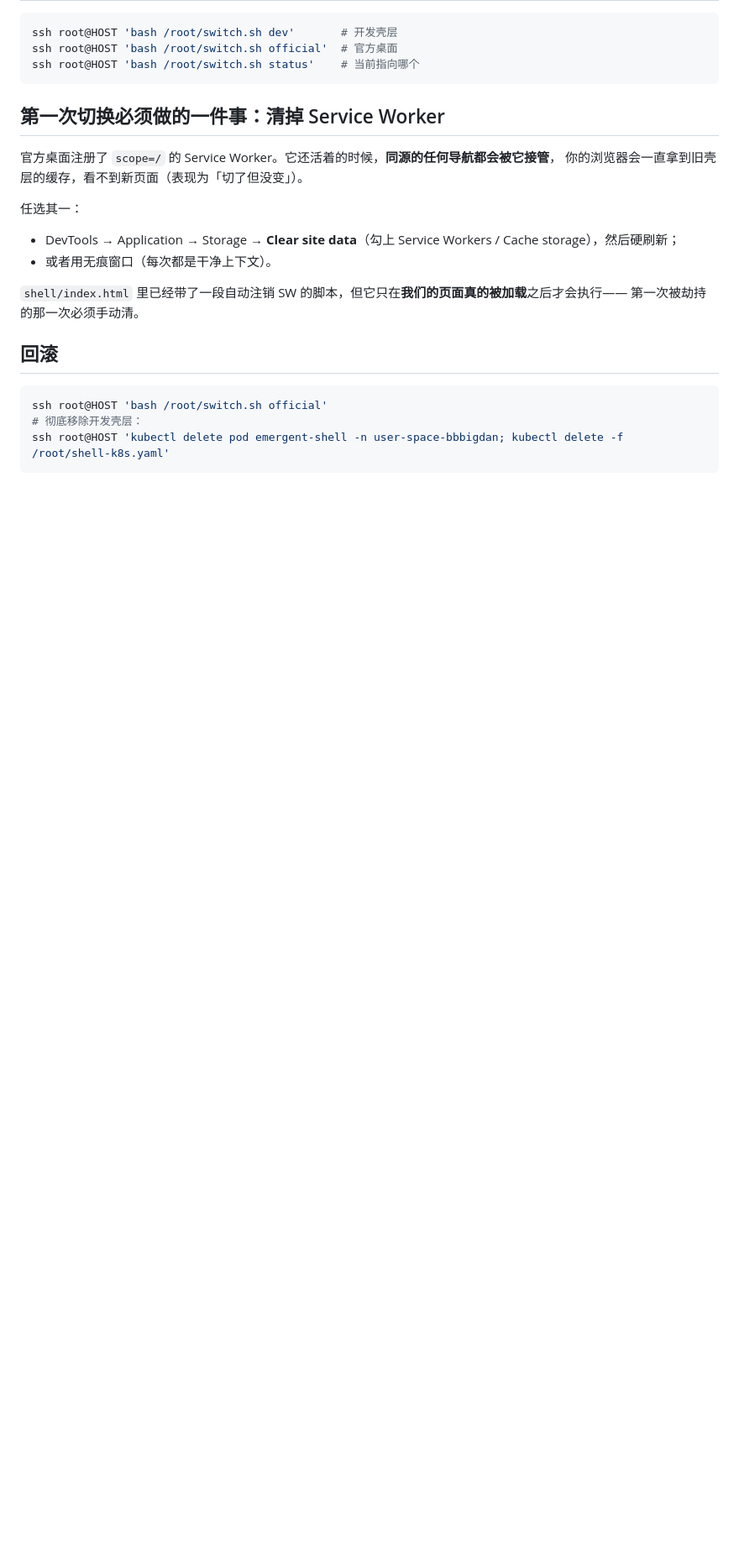
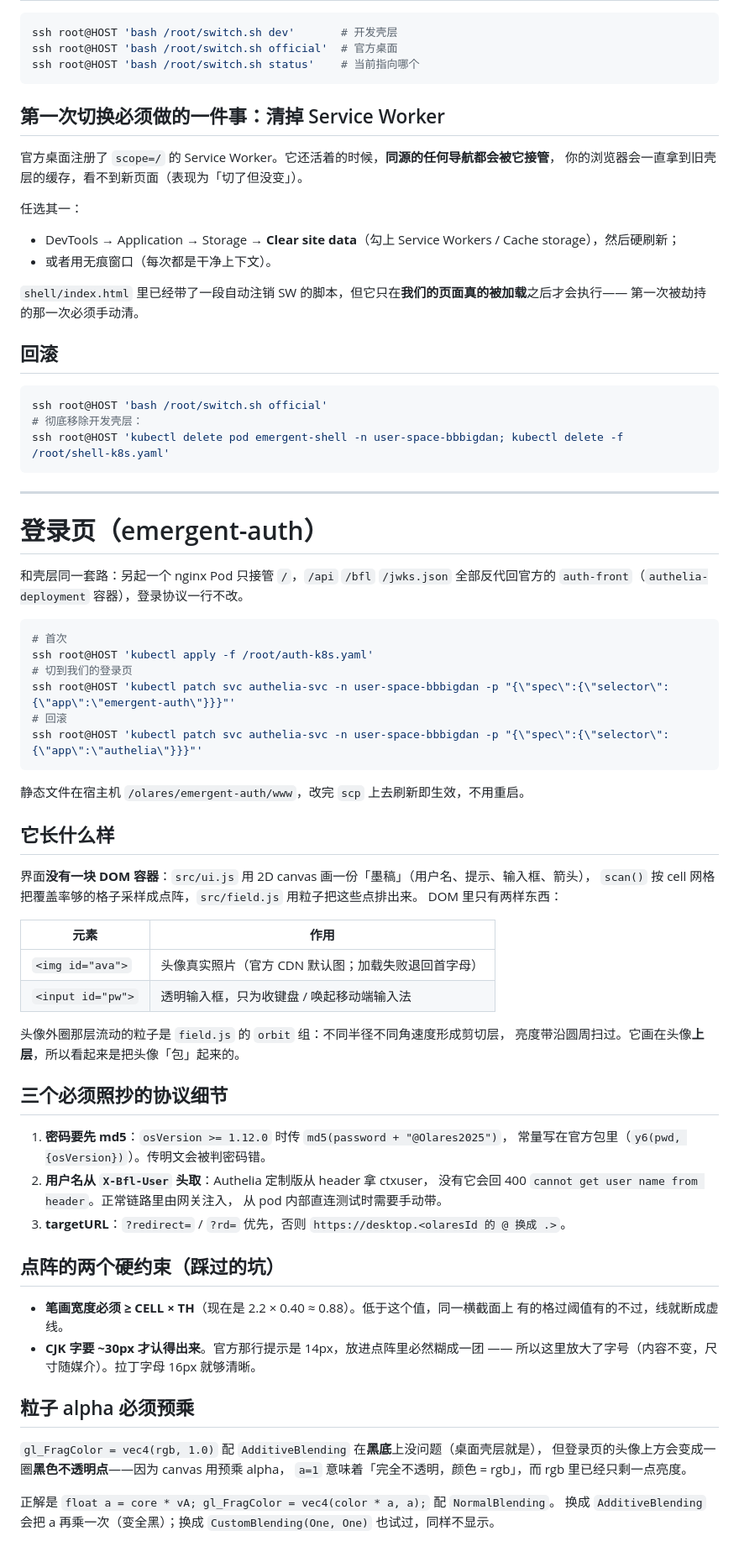
Before and after one commit to BBBigDan/emergent-desktop, a Markdown page: deploy/README.md, the part around the change. Shown at 84% size. Rendered like a GitHub page; blank space fills up the shorter version.

````diff
--- a/deploy/README.md
+++ b/deploy/README.md
@@ -84,3 +84,60 @@ ssh root@HOST 'bash /root/switch.sh official'
 # 彻底移除开发壳层：
 ssh root@HOST 'kubectl delete pod emergent-shell -n user-space-bbbigdan; kubectl delete -f /root/shell-k8s.yaml'
 ```
+
+---
+
+# 登录页（emergent-auth）
+
+和壳层同一套路：另起一个 nginx Pod 只接管 `/`，`/api` `/bfl` `/jwks.json` 全部反代回官方的
+`auth-front`（`authelia-deployment` 容器），登录协议一行不改。
+
+```bash
+# 首次
+ssh root@HOST 'kubectl apply -f /root/auth-k8s.yaml'
+# 切到我们的登录页
+ssh root@HOST 'kubectl patch svc authelia-svc -n user-space-bbbigdan -p "{\"spec\":{\"selector\":{\"app\":\"emergent-auth\"}}}"'
+# 回滚
+ssh root@HOST 'kubectl patch svc authelia-svc -n user-space-bbbigdan -p "{\"spec\":{\"selector\":{\"app\":\"authelia\"}}}"'
+```
+
+静态文件在宿主机 `/olares/emergent-auth/www`，改完 `scp` 上去刷新即生效，不用重启。
+
+## 它长什么样
+
+界面**没有一块 DOM 容器**：`src/ui.js` 用 2D canvas 画一份「墨稿」（用户名、提示、输入框、箭头），
+`scan()` 按 cell 网格把覆盖率够的格子采样成点阵，`src/field.js` 用粒子把这些点排出来。
+DOM 里只有两样东西：
+
+| 元素 | 作用 |
+|---|---|
+| `<img id="ava">` | 头像真实照片（官方 CDN 默认图；加载失败退回首字母） |
+| `<input id="pw">` | 透明输入框，只为收键盘 / 唤起移动端输入法 |
+
+头像外圈那层流动的粒子是 `field.js` 的 `orbit` 组：不同半径不同角速度形成剪切层，
+亮度带沿圆周扫过。它画在头像**上层**，所以看起来是把头像「包」起来的。
+
+## 三个必须照抄的协议细节
+
+1. **密码要先 md5**：`osVersion >= 1.12.0` 时传 `md5(password + "@Olares2025")`，
+   常量写在官方包里（`y6(pwd, {osVersion})`）。传明文会被判密码错。
+2. **用户名从 `X-Bfl-User` 头取**：Authelia 定制版从 header 拿 ctxuser，
+   没有它会回 400 `cannot get user name from header`。正常链路里由网关注入，
+   从 pod 内部直连测试时需要手动带。
+3. **targetURL**：`?redirect=` / `?rd=` 优先，否则 `https://desktop.<olaresId 的 @ 换成 .>`。
+
+## 点阵的两个硬约束（踩过的坑）
+
+- **笔画宽度必须 ≥ CELL × TH**（现在是 2.2 × 0.40 ≈ 0.88）。低于这个值，同一横截面上
+  有的格过阈值有的不过，线就断成虚线。
+- **CJK 字要 ~30px 才认得出来**。官方那行提示是 14px，放进点阵里必然糊成一团 ——
+  所以这里放大了字号（内容不变，尺寸随媒介）。拉丁字母 16px 就够清晰。
+
+## 粒子 alpha 必须预乘
+
+`gl_FragColor = vec4(rgb, 1.0)` 配 `AdditiveBlending` 在**黑底**上没问题（桌面壳层就是），
+但登录页的头像上方会变成一圈**黑色不透明点**——因为 canvas 用预乘 alpha，
+`a=1` 意味着「完全不透明，颜色 = rgb」，而 rgb 里已经只剩一点亮度。
+
+正解是 `float a = core * vA; gl_FragColor = vec4(color * a, a);` 配 `NormalBlending`。
+换成 `AdditiveBlending` 会把 a 再乘一次（变全黑）；换成 `CustomBlending(One, One)` 也试过，同样不显示。
````
Also changed, not shown: docs/images/shell-desktop.png (added), docs/images/shell-window.png (added), 8 other files.
